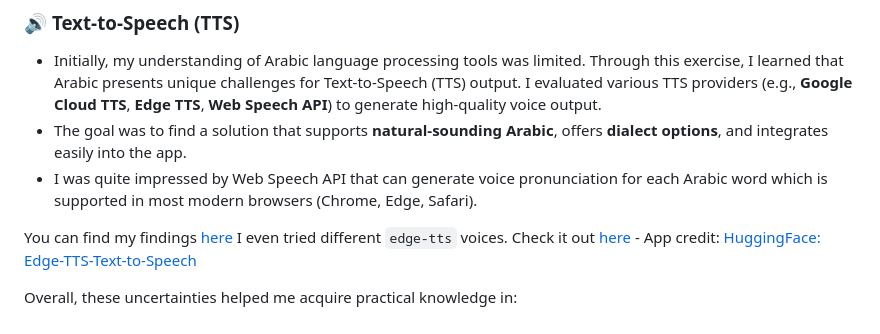
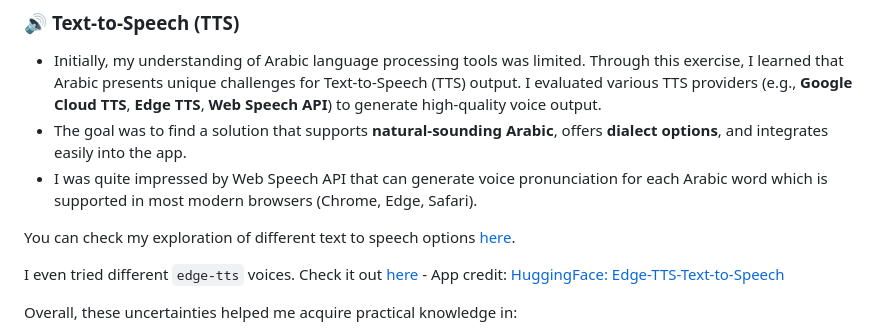
Before and after one commit to arkhangelsk/free-genai-bootcamp-2025, a Markdown page: listening-comp/README.md, the part around one of its changes. Drawn GitHub-style.

```diff
--- a/listening-comp/README.md
+++ b/listening-comp/README.md
@@ -88,7 +88,8 @@ Initially, my understanding of Arabic language processing tools was limited. Thr
 - The goal was to find a solution that supports **natural-sounding Arabic**, offers **dialect options**, and integrates easily into the app.
 - I was quite impressed by Web Speech API that can generate voice pronunciation for each Arabic word which is supported in most modern browsers (Chrome, Edge, Safari).
 
-You can find my findings [here](../listening-comp/text-to-speech/README.md)
+You can check my exploration of different text to speech options [here](text-to-speech-experiments/README.md).
+
 I even tried different `edge-tts` voices. Check it out [here](../listening-comp/text-to-speech/edge-tts-app/README.md) - App credit: [HuggingFace: Edge-TTS-Text-to-Speech](https://huggingface.co/spaces/innoai/Edge-TTS-Text-to-Speech)
 
 Overall, these uncertainties helped me acquire practical knowledge in:
```
Also changed, not shown: other parts of listening-comp/README.md (+2 -2 lines), listening-comp/arabic-quiz-app/README.md (+18 -1 lines).
